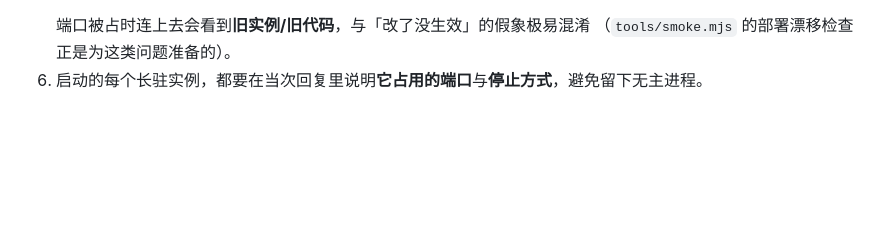
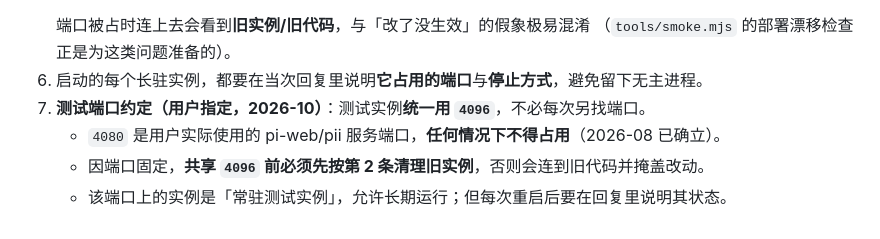
Before and after one commit to maxdai/pi-web, a Markdown page: AGENTS.md, the part around the change. Drawn GitHub-style; blank space fills up the shorter version.

Commit message:
AGENTS: standardize test port 4096 (never 4080)

```diff
--- a/AGENTS.md
+++ b/AGENTS.md
@@ -207,3 +207,7 @@ footer：
    端口被占时连上去会看到**旧实例/旧代码**，与「改了没生效」的假象极易混淆
    （`tools/smoke.mjs` 的部署漂移检查正是为这类问题准备的）。
 6. 启动的每个长驻实例，都要在当次回复里说明**它占用的端口**与**停止方式**，避免留下无主进程。
+7. **测试端口约定（用户指定，2026-10）**：测试实例**统一用 `4096`**，不必每次另找端口。
+   - `4080` 是用户实际使用的 pi-web/pii 服务端口，**任何情况下不得占用**（2026-08 已确立）。
+   - 因端口固定，**共享 `4096` 前必须先按第 2 条清理旧实例**，否则会连到旧代码并掩盖改动。
+   - 该端口上的实例是「常驻测试实例」，允许长期运行；但每次重启后要在回复里说明其状态。
```
